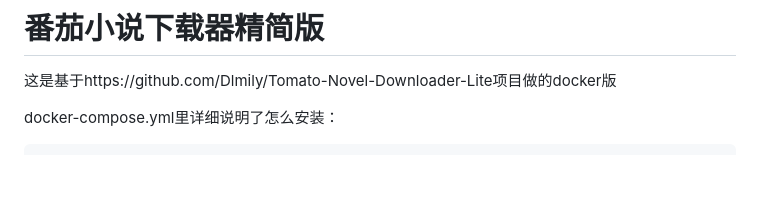
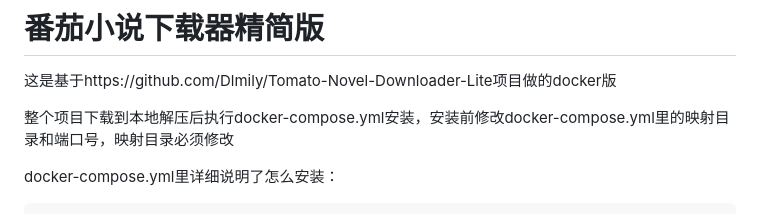
Before and after one commit to yangshuangai/Fanqien-downloads, a Markdown page: README.md, the part around the change. Drawn GitHub-style; blank space fills up the shorter version.

```diff
--- a/README.md
+++ b/README.md
@@ -1,6 +1,8 @@
 # 番茄小说下载器精简版
 
 这是基于https://github.com/Dlmily/Tomato-Novel-Downloader-Lite项目做的docker版
+
+整个项目下载到本地解压后执行docker-compose.yml安装，安装前修改docker-compose.yml里的映射目录和端口号，映射目录必须修改
 
 docker-compose.yml里详细说明了怎么安装：
 
```
